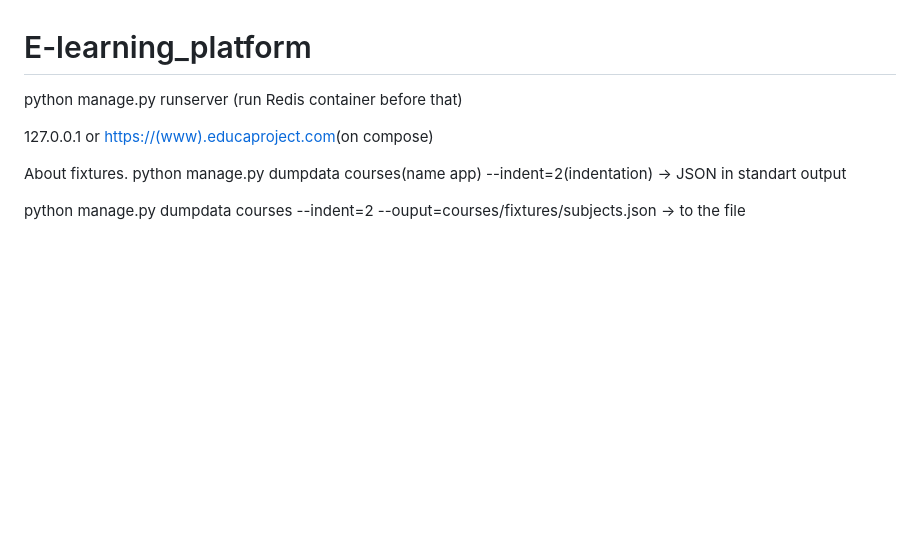
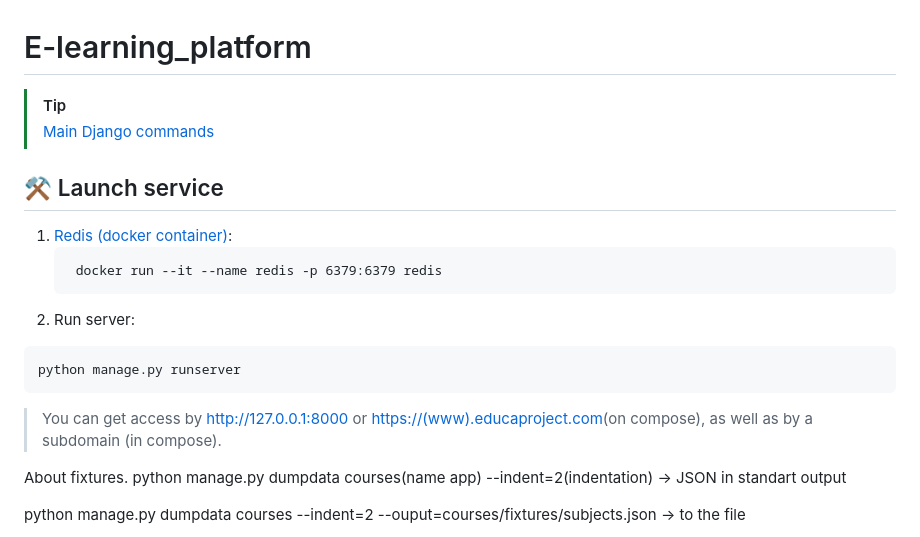
Before and after one commit to DeMonA1/E-learning_platform, a Markdown page: README.md, the part around the change. Rendered like a GitHub page; blank space fills up the shorter version.

````diff
--- a/README.md
+++ b/README.md
@@ -1,8 +1,19 @@
 # E-learning_platform
 
-python manage.py runserver (run Redis container before that)
+> [!TIP]
+> [Main Django commands](https://github.com/DeMonA1/MyBlog__Django/blob/main/README.md#diamonds-basic-django-commands)
 
-127.0.0.1 or <https://(www).educaproject.com>(on compose)
+## :hammer_and_pick: Launch service
+1. [Redis (docker container)](https://github.com/DeMonA1/Shop/blob/main/README.md#redis):
+   ```
+    docker run --it --name redis -p 6379:6379 redis
+   ```
+2. Run server:
+```
+python manage.py runserver
+```
+> You can get access by <http://127.0.0.1:8000> or <https://(www).educaproject.com>(on compose),
+> as well as by a subdomain (in compose).
 
 
 About fixtures.
````
